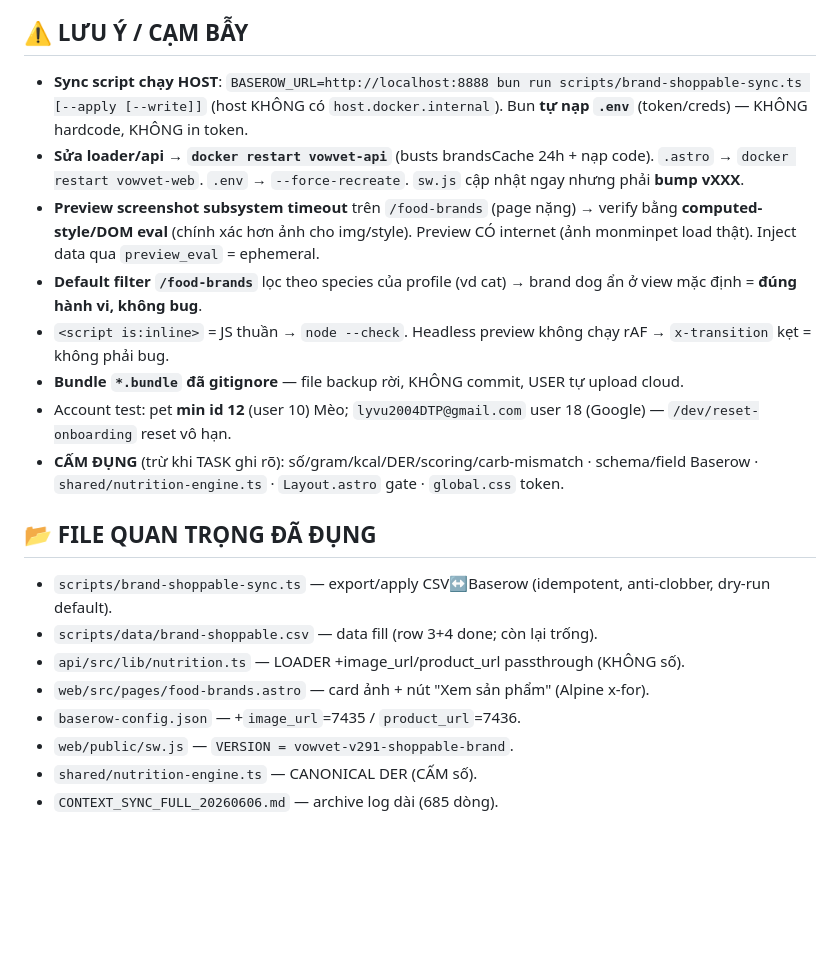
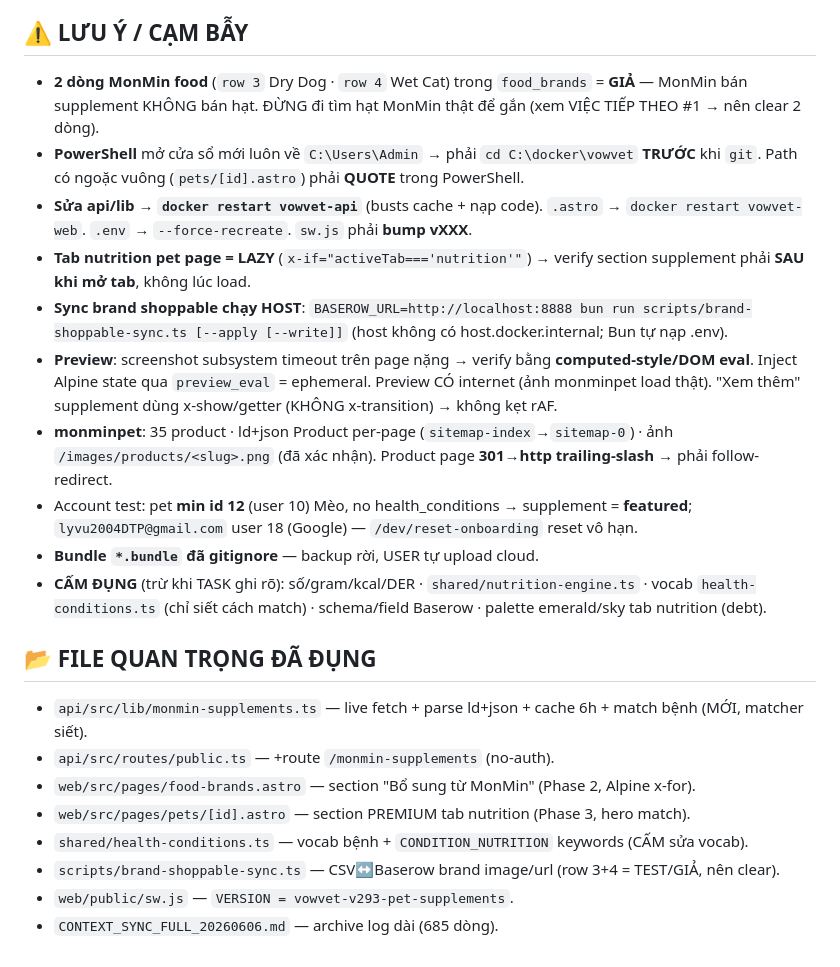
Before and after one commit to duytruongphat99999-sudo/vowvet, a Markdown page: CONTEXT_SYNC.md, the part around one of its changes. GitHub-like rendering; blank space fills up the shorter version.

```diff
--- a/CONTEXT_SYNC.md
+++ b/CONTEXT_SYNC.md
@@ -39,20 +38,22 @@ App-shell hóa VowVet (kiểu app điện thoại) + thương mại hóa trang D
 
 ## ⚠️ LƯU Ý / CẠM BẪY
-- **Sync script chạy HOST**: `BASEROW_URL=http://localhost:8888 bun run scripts/brand-shoppable-sync.ts [--apply [--write]]` (host KHÔNG có `host.docker.internal`). Bun **tự nạp `.env`** (token/creds) — KHÔNG hardcode, KHÔNG in token.
-- **Sửa loader/api → `docker restart vowvet-api`** (busts brandsCache 24h + nạp code). `.astro` → `docker restart vowvet-web`. `.env` → `--force-recreate`. `sw.js` cập nhật ngay nhưng phải **bump vXXX**.
-- **Preview screenshot subsystem timeout** trên `/food-brands` (page nặng) → verify bằng **computed-style/DOM eval** (chính xác hơn ảnh cho img/style). Preview CÓ internet (ảnh monminpet load thật). Inject data qua `preview_eval` = ephemeral.
-- **Default filter `/food-brands`** lọc theo species của profile (vd cat) → brand dog ẩn ở view mặc định = **đúng hành vi, không bug**.
-- `<script is:inline>` = JS thuần → `node --check`. Headless preview không chạy rAF → `x-transition` kẹt = không phải bug.
-- **Bundle `*.bundle` đã gitignore** — file backup rời, KHÔNG commit, USER tự upload cloud.
-- Account test: pet **min id 12** (user 10) Mèo; `lyvu2004DTP@gmail.com` user 18 (Google) — `/dev/reset-onboarding` reset vô hạn.
-- **CẤM ĐỤNG** (trừ khi TASK ghi rõ): số/gram/kcal/DER/scoring/carb-mismatch · schema/field Baserow · `shared/nutrition-engine.ts` · `Layout.astro` gate · `global.css` token.
+- **2 dòng MonMin food** (`row 3` Dry Dog · `row 4` Wet Cat) trong `food_brands` = **GIẢ** — MonMin bán supplement KHÔNG bán hạt. ĐỪNG đi tìm hạt MonMin thật để gắn (xem VIỆC TIẾP THEO #1 → nên clear 2 dòng).
+- **PowerShell** mở cửa sổ mới luôn về `C:\Users\Admin` → phải `cd C:\docker\vowvet` **TRƯỚC** khi `git`. Path có ngoặc vuông (`pets/[id].astro`) phải **QUOTE** trong PowerShell.
+- **Sửa api/lib → `docker restart vowvet-api`** (busts cache + nạp code). `.astro` → `docker restart vowvet-web`. `.env` → `--force-recreate`. `sw.js` phải **bump vXXX**.
+- **Tab nutrition pet page = LAZY** (`x-if="activeTab==='nutrition'"`) → verify section supplement phải **SAU khi mở tab**, không lúc load.
+- **Sync brand shoppable chạy HOST**: `BASEROW_URL=http://localhost:8888 bun run scripts/brand-shoppable-sync.ts [--apply [--write]]` (host không có host.docker.internal; Bun tự nạp .env).
+- **Preview**: screenshot subsystem timeout trên page nặng → verify bằng **computed-style/DOM eval**. Inject Alpine state qua `preview_eval` = ephemeral. Preview CÓ internet (ảnh monminpet load thật). "Xem thêm" supplement dùng x-show/getter (KHÔNG x-transition) → không kẹt rAF.
+- **monminpet**: 35 product · ld+json Product per-page (`sitemap-index`→`sitemap-0`) · ảnh `/images/products/<slug>.png` (đã xác nhận). Product page **301→http trailing-slash** → phải follow-redirect.
+- Account test: pet **min id 12** (user 10) Mèo, no health_conditions → supplement = **featured**; `lyvu2004DTP@gmail.com` user 18 (Google) — `/dev/reset-onboarding` reset vô hạn.
+- **Bundle `*.bundle` đã gitignore** — backup rời, USER tự upload cloud.
+- **CẤM ĐỤNG** (trừ khi TASK ghi rõ): số/gram/kcal/DER · `shared/nutrition-engine.ts` · vocab `health-conditions.ts` (chỉ siết cách match) · schema/field Baserow · palette emerald/sky tab nutrition (debt).
 
 ## 📂 FILE QUAN TRỌNG ĐÃ ĐỤNG
-- `scripts/brand-shoppable-sync.ts` — export/apply CSV↔Baserow (idempotent, anti-clobber, dry-run default).
-- `scripts/data/brand-shoppable.csv` — data fill (row 3+4 done; còn lại trống).
-- `api/src/lib/nutrition.ts` — LOADER +image_url/product_url passthrough (KHÔNG số).
-- `web/src/pages/food-brands.astro` — card ảnh + nút "Xem sản phẩm" (Alpine x-for).
-- `baserow-config.json` — +`image_url`=7435 / `product_url`=7436.
-- `web/public/sw.js` — `VERSION = vowvet-v291-shoppable-brand`.
-- `shared/nutrition-engine.ts` — CANONICAL DER (CẤM số).
+- `api/src/lib/monmin-supplements.ts` — live fetch + parse ld+json + cache 6h + match bệnh (MỚI, matcher siết).
+- `api/src/routes/public.ts` — +route `/monmin-supplements` (no-auth).
+- `web/src/pages/food-brands.astro` — section "Bổ sung từ MonMin" (Phase 2, Alpine x-for).
+- `web/src/pages/pets/[id].astro` — section PREMIUM tab nutrition (Phase 3, hero match).
+- `shared/health-conditions.ts` — vocab bệnh + `CONDITION_NUTRITION` keywords (CẤM sửa vocab).
+- `scripts/brand-shoppable-sync.ts` — CSV↔Baserow brand image/url (row 3+4 = TEST/GIẢ, nên clear).
+- `web/public/sw.js` — `VERSION = vowvet-v293-pet-supplements`.
 - `CONTEXT_SYNC_FULL_20260606.md` — archive log dài (685 dòng).
```
Also changed, not shown: other parts of CONTEXT_SYNC.md (+26 -27 lines).
